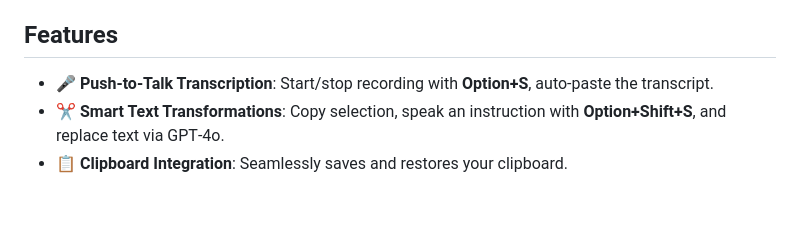
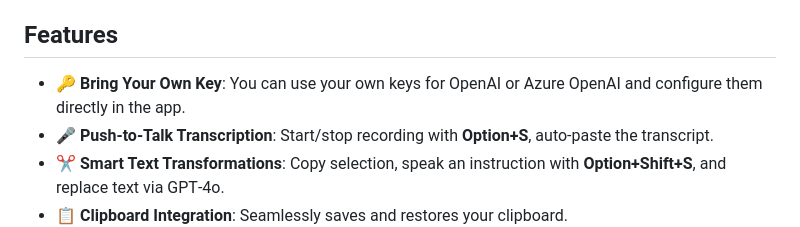
Before and after one commit to ndurner/speechcraft, a Markdown page: README.md, the part around the change. GitHub-like rendering; blank space fills up the shorter version.

```diff
--- a/README.md
+++ b/README.md
@@ -15,6 +15,7 @@
 8. [License](#license)
 
 ## Features
+- 🔑 **Bring Your Own Key**: You can use your own keys for OpenAI or Azure OpenAI and configure them directly in the app.
 - 🎤 **Push‑to‑Talk Transcription**: Start/stop recording with **Option+S**, auto‑paste the transcript.
 - ✂️ **Smart Text Transformations**: Copy selection, speak an instruction with **Option+Shift+S**, and replace text via GPT‑4o.
 - 📋 **Clipboard Integration**: Seamlessly saves and restores your clipboard.
```
